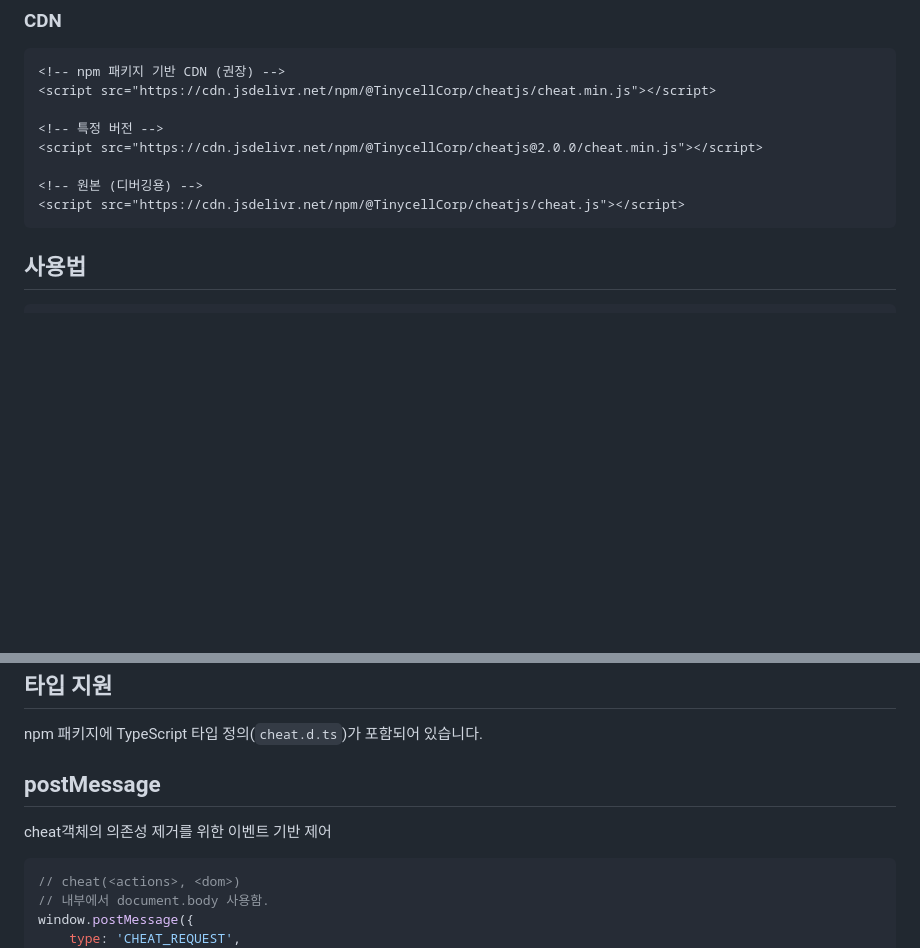
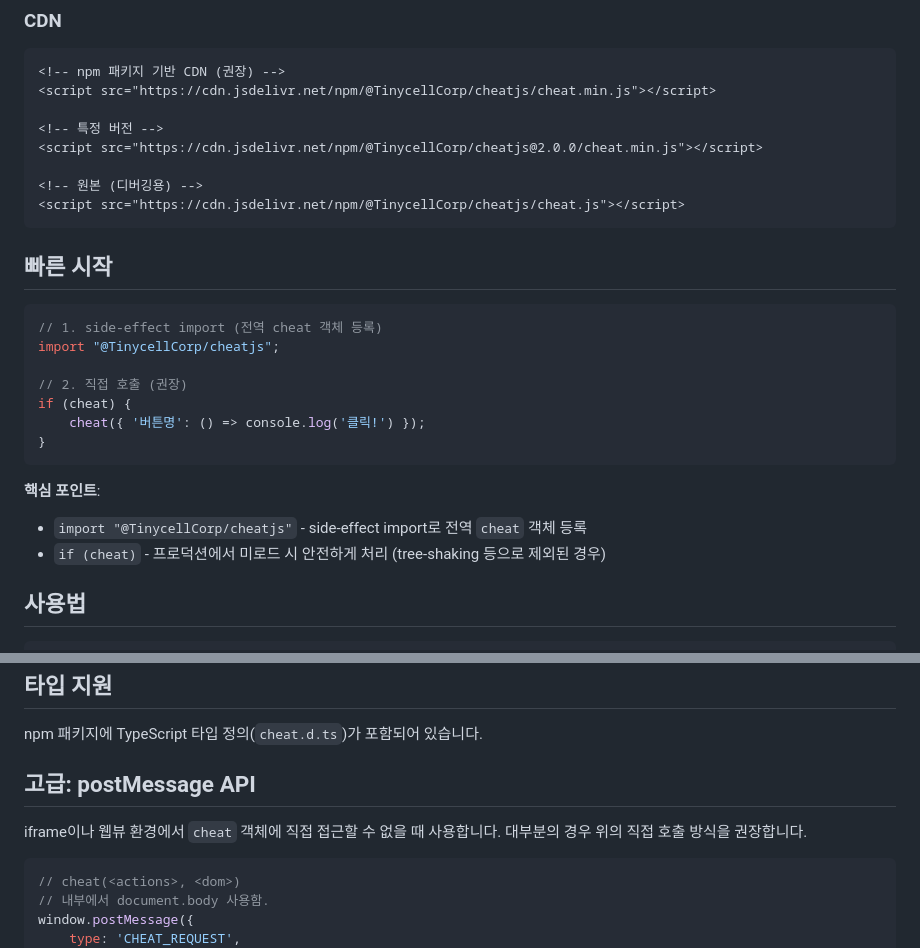
Before and after one commit to TinycellCorp/cheatjs, a Markdown page: README.md, 2 parts joined by grey strips. Drawn GitHub-style; blank space fills up the shorter version.

Commit message:
docs: README 사용 가이드 개선
- 빠른 시작 섹션 추가 (ESM import + if(cheat) 패턴)
- postMessage를 고급 섹션으로 이동, 용도 명확화

Co-Authored-By: Claude Opus 4.5 <noreply@anthropic.com>

````diff
--- a/README.md
+++ b/README.md
@@ -22,6 +22,22 @@ npm install @TinycellCorp/cheatjs
 <!-- 원본 (디버깅용) -->
 <script src="https://cdn.jsdelivr.net/npm/@TinycellCorp/cheatjs/cheat.js"></script>
 ```
+
+## 빠른 시작
+
+```typescript
+// 1. side-effect import (전역 cheat 객체 등록)
+import "@TinycellCorp/cheatjs";
+
+// 2. 직접 호출 (권장)
+if (cheat) {
+    cheat({ '버튼명': () => console.log('클릭!') });
+}
+```
+
+**핵심 포인트**:
+- `import "@TinycellCorp/cheatjs"` - side-effect import로 전역 `cheat` 객체 등록
+- `if (cheat)` - 프로덕션에서 미로드 시 안전하게 처리 (tree-shaking 등으로 제외된 경우)
 
 ## 사용법
 
@@ -86,9 +102,10 @@ cheat.list()              // 명령어 목록 출력
 
 npm 패키지에 TypeScript 타입 정의(`cheat.d.ts`)가 포함되어 있습니다.
 
-## postMessage
+## 고급: postMessage API
 
-cheat객체의 의존성 제거를 위한 이벤트 기반 제어
+iframe이나 웹뷰 환경에서 `cheat` 객체에 직접 접근할 수 없을 때 사용합니다.
+대부분의 경우 위의 직접 호출 방식을 권장합니다.
 
 
 
````
